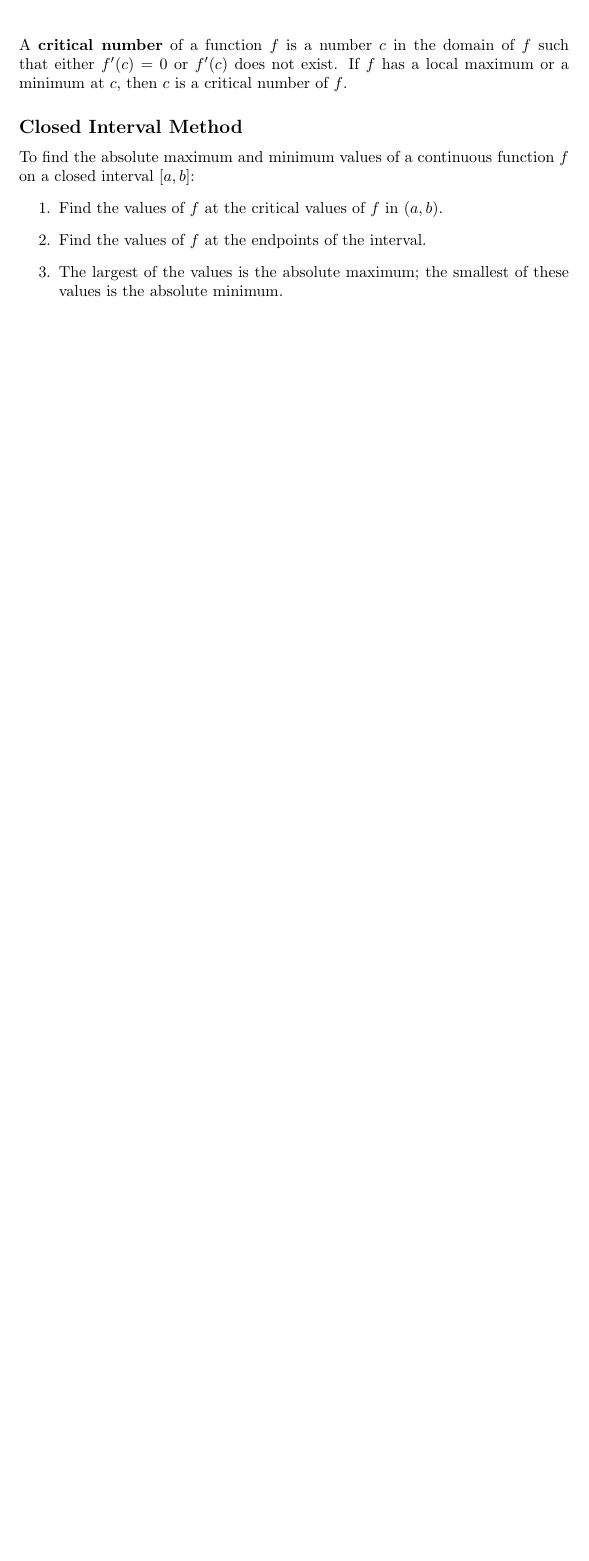
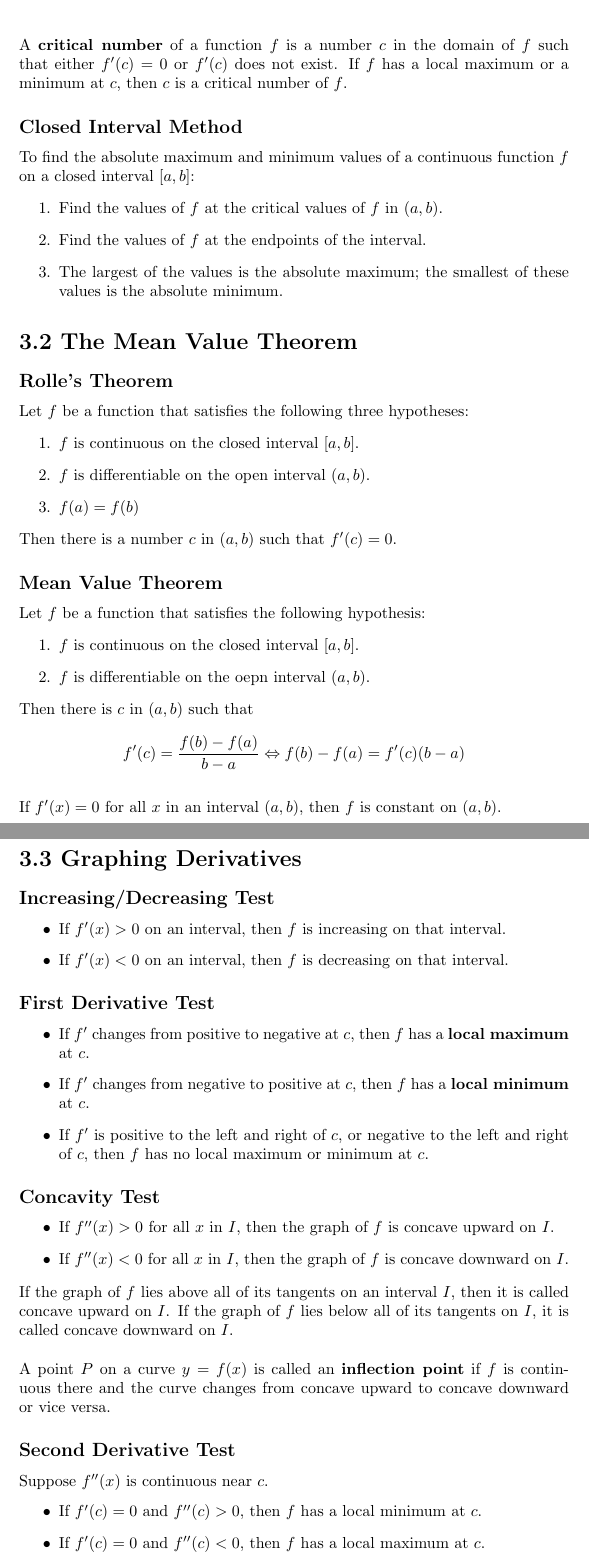
Before and after one commit to davidcorbin/calc-1-study-guide, a LaTeX document (studyguide.tex, which reads tex/3-2.tex, tex/3-3.tex): part of page 14 of 14 before the commit and two parts of pages 14 and 15 of 17 after it, the two joined at a grey line, cut so that both start at the same text, the shorter picture padded with empty space. Compiled offline with pdfLaTeX.

Commit message:
Added ch 3.2 - 3.6

```diff
--- /dev/null
+++ b/tex/3-2.tex
@@ -0,0 +1,27 @@
+%
+% Chapter 3.2
+%
+
+\section*{3.2 The Mean Value Theorem}
+
+\subsection*{Rolle's Theorem}
+
+Let \(f\) be a function that satisfies the following three hypotheses:
+\begin{enumerate}
+    \item \(f\) is continuous on the closed interval \([a, b]\).
+    \item \(f\) is differentiable on the open interval \((a, b)\).
+    \item \(f(a)=f(b)\)
+\end{enumerate}
+Then there is a number \(c\) in \((a, b)\) such that \(f'(c)=0\).
+
+\subsection*{Mean Value Theorem}
+
+Let \(f\) be a function that satisfies the following hypothesis:
+\begin{enumerate}
+    \item \(f\) is continuous on the closed interval \([a, b]\).
+    \item \(f\) is differentiable on the oepn interval \((a, b)\).
+\end{enumerate}
+Then there is \(c\) in \((a, b)\) such that
+$$f'(c)=\frac{f(b)-f(a)}{b-a} \Leftrightarrow f(b)-f(a)=f'(c)(b-a)$$
+\\
+If \(f'(x)=0\) for all \(x\) in an interval \((a, b)\), then \(f\) is constant on \((a, b)\).
--- /dev/null
+++ b/tex/3-3.tex
@@ -0,0 +1,39 @@
+%
+% Chapter 3.3
+%
+
+\section*{3.3 Graphing Derivatives}
+
+\subsection*{Increasing/Decreasing Test}
+
+\begin{itemize}
+    \item If \(f'(x)>0\) on an interval, then \(f\) is increasing on that interval.
+    \item If \(f'(x)<0\) on an interval, then \(f\) is decreasing on that interval.
+\end{itemize}
+
+\subsection*{First Derivative Test}
+
+\begin{itemize}
+    \item If \(f'\) changes from positive to negative at \(c\), then \(f\) has a \textbf{local maximum} at \(c\).
+    \item If \(f'\) changes from negative to positive at \(c\), then \(f\) has a \textbf{local minimum} at \(c\).
+    \item If \(f'\) is positive to the left and right of \(c\), or negative to the left and right of \(c\), then \(f\) has no local maximum or minimum at \(c\).
+\end{itemize}
+
+\subsection*{Concavity Test}
+
+\begin{itemize}
+    \item If \(f''(x) > 0\) for all \(x\) in \(I\), then the graph of \(f\) is concave upward on
+\(I\).
+    \item If \(f''(x) < 0\) for all \(x\) in \(I\), then the graph of \(f\) is concave downward on \(I\).
+\end{itemize}
+If the graph of \(f\) lies above all of its tangents on an interval \(I\), then it is called concave upward on \(I\). If the graph of \(f\) lies below all of its tangents on \(I\), it is called concave downward on \(I\).
+\\\\
+A point \(P\) on a curve \(y=f(x)\) is called an \textbf{inflection point} if \(f\) is continuous there and the curve changes from concave upward to concave downward or vice versa.
+
+\subsection*{Second Derivative Test}
+
+Suppose \(f''(x)\) is continuous near \(c\).
+\begin{itemize}
+    \item If \(f'(c) = 0\) and \(f''(c) > 0\), then \(f\) has a local minimum at \(c\).
+    \item If \(f'(c) = 0\) and \(f''(c) < 0\), then \(f\) has a local maximum at \(c\).
+\end{itemize}
```
Also changed, not shown: studyguide.tex (+5 -0 lines), tex/3-4.tex (added, +46 -0 lines), tex/3-5.tex (added, +7 -0 lines), tex/3-6.tex (added, +7 -0 lines).
